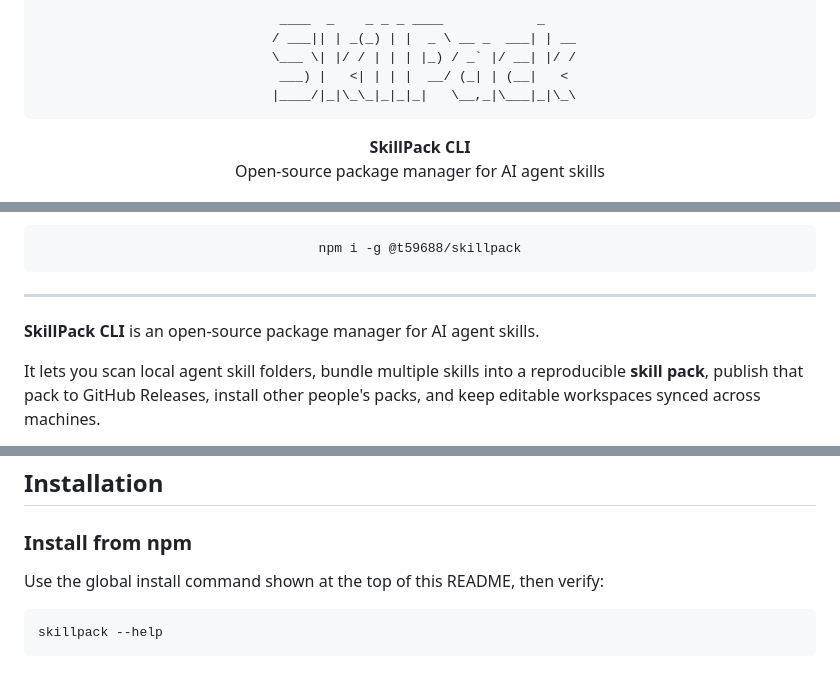
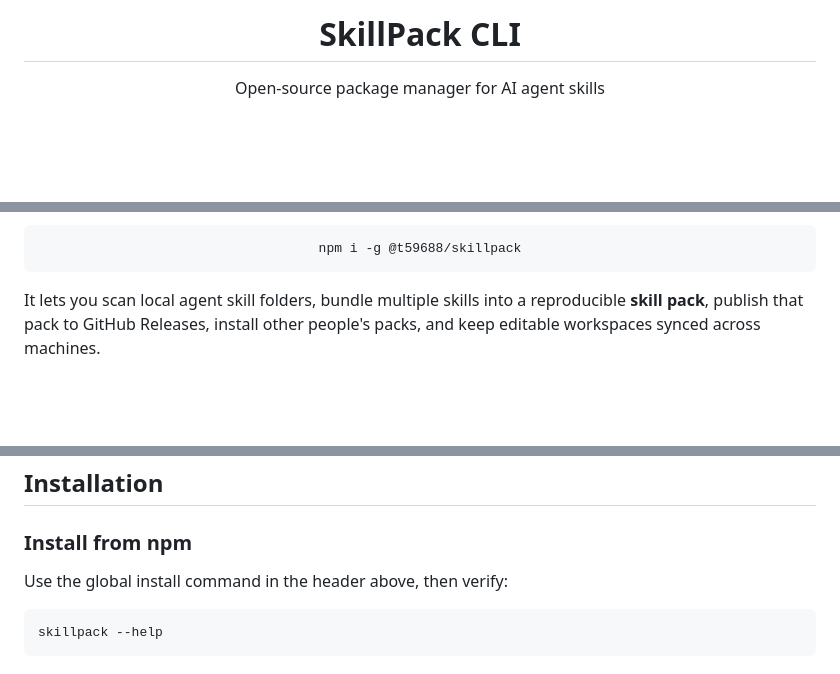
Before and after one commit to t59688/skillpack-manager, a Markdown page: README.md, 3 parts joined by grey strips. Drawn GitHub-style; blank space fills up the shorter version.

Commit message:
refactor: simplify README files by removing ASCII art and improving formatting for clarity

````diff
--- a/README.md
+++ b/README.md
@@ -1,13 +1,6 @@
 <div align="center">
 
-<pre>
-  ____  _    _ _ _ ____            _
- / ___|| | _(_) | |  _ \ __ _  ___| | __
- \___ \| |/ / | | | |_) / _` |/ __| |/ /
-  ___) |   <| | | |  __/ (_| | (__|   <
- |____/|_|\_\_|_|_|_|   \__,_|\___|_|\_\
-</pre>
+# SkillPack CLI
 
-<strong>SkillPack CLI</strong><br/>
 Open-source package manager for AI agent skills
 
@@ -27,10 +11,6 @@ npm i -g @t59688/skillpack
 ```
 
 </div>
-
----
-
-**SkillPack CLI** is an open-source package manager for AI agent skills.
 
 It lets you scan local agent skill folders, bundle multiple skills into a reproducible **skill pack**, publish that pack to GitHub Releases, install other people's packs, and keep editable workspaces synced across machines.
 
@@ -116,7 +96,7 @@ Many agents also read project-scoped paths such as `.agents/skills/`, `.claude/s
 
 ### Install from npm
 
-Use the global install command shown at the top of this README, then verify:
+Use the global install command in the header above, then verify:
 
 ```bash
 skillpack --help
````
Also changed, not shown: other parts of README.md (+1 -10 lines), README.zh-CN.md (+3 -23 lines).
